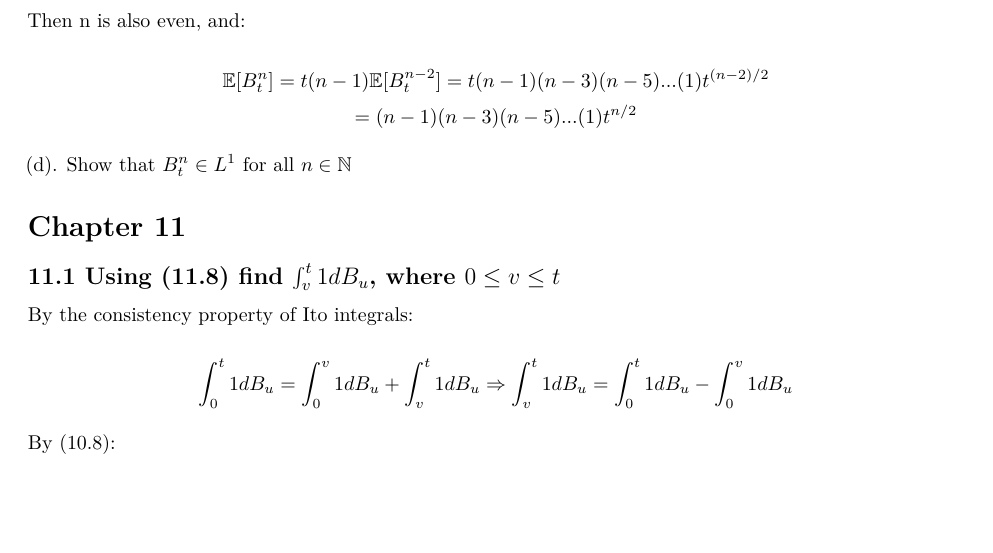
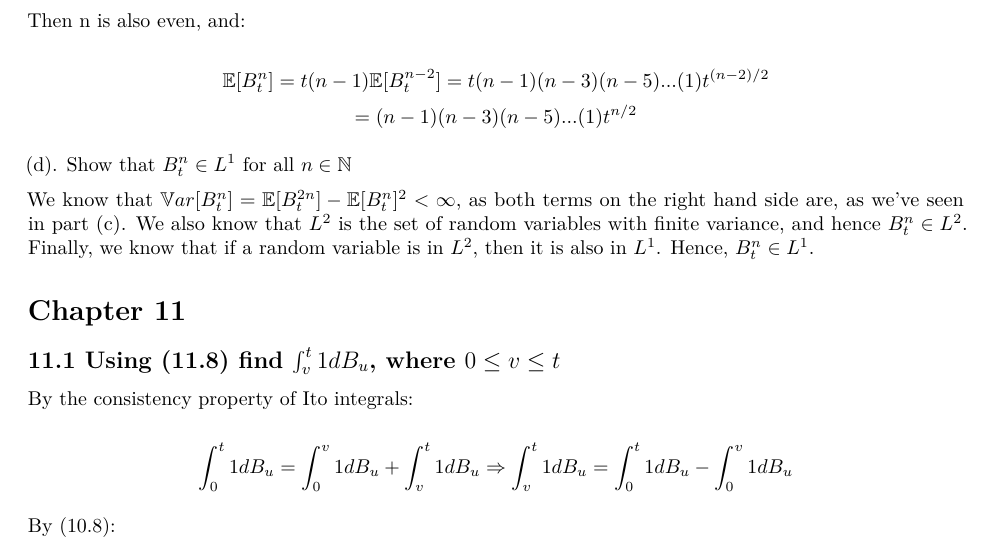
Before and after one commit to alebu/notebooks, an R Markdown document (notes/mas6052_ex.Rmd): part of page 6 of 7, cut so that both start at the same text, the shorter picture padded with empty space. The pictures show the output file notes/mas6052_ex.pdf that the author committed with the source.

Commit message:
finished 10.4

```diff
--- a/notes/mas6052_ex.Rmd
+++ b/notes/mas6052_ex.Rmd
@@ -398,6 +398,12 @@ $$
 
 (d). Show that $B^n_t \in L^1$ for all $n \in \mathbb{N}$
 
+We know that $\mathbb{V}ar[B^n_t] = \mathbb{E}[B^{2n}_t] - \mathbb{E}[B^n_t]^2 < \infty$, as
+both terms on the right hand side are, as we've seen in part (c). We also know
+that $L^2$ is the set of random variables with finite variance, and hence
+$B^n_t \in L^2$. Finally, we know that if a random variable is in $L^2$, then it
+is also in $L^1$. Hence, $B^n_t \in L^1$.
+
 # Chapter 11
 
 ## 11.1 Using (11.8) find $\int_v^t 1 dB_u$, where $0 \leq v \leq t$
```
Also changed, not shown: notes/mas6052_ex.pdf.
